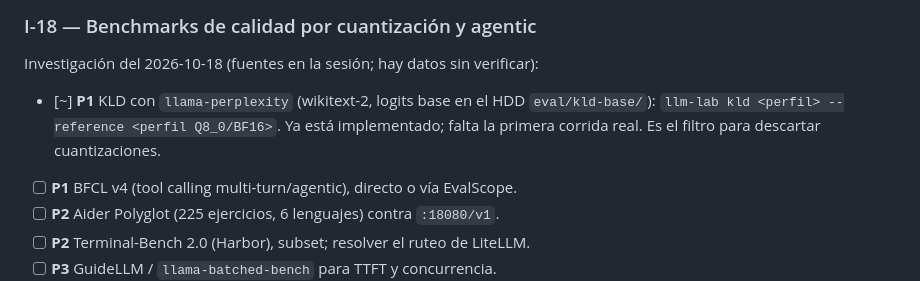
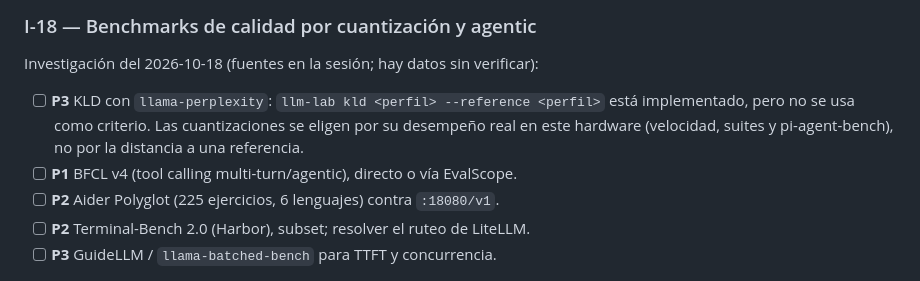
Before and after one commit to 256javy/local-llm-agent-lab, a Markdown page: docs/BACKLOG.md, the part around the change. Drawn GitHub-style.

Commit message:
docs(backlog): deprioritize kld in favor of on-hardware results
Co-Authored-By: Claude Opus 5.5 <noreply@anthropic.com>
Claude-Session: https://claude.ai/code/session_016myJa5WYZvrdeenCFrXacD

```diff
--- a/docs/BACKLOG.md
+++ b/docs/BACKLOG.md
@@ -365,9 +365,10 @@ Cada cambio se valida por separado para atribuir diferencias de rendimiento.
 
 Investigación del 2026-10-18 (fuentes en la sesión; hay datos sin verificar):
 
-- [~] **P1** KLD con `llama-perplexity` (wikitext-2, logits base en el HDD
-      `eval/kld-base/`): `llm-lab kld <perfil> --reference <perfil Q8_0/BF16>`.
-      Ya está implementado; falta la primera corrida real. Es el filtro para descartar cuantizaciones.
+- [ ] **P3** KLD con `llama-perplexity`: `llm-lab kld <perfil> --reference <perfil>`
+      está implementado, pero no se usa como criterio. Las cuantizaciones se eligen
+      por su desempeño real en este hardware (velocidad, suites y pi-agent-bench),
+      no por la distancia a una referencia.
 - [ ] **P1** BFCL v4 (tool calling multi-turn/agentic), directo o vía EvalScope.
 - [ ] **P2** Aider Polyglot (225 ejercicios, 6 lenguajes) contra `:18080/v1`.
 - [ ] **P2** Terminal-Bench 2.0 (Harbor), subset; resolver el ruteo de LiteLLM.
```
